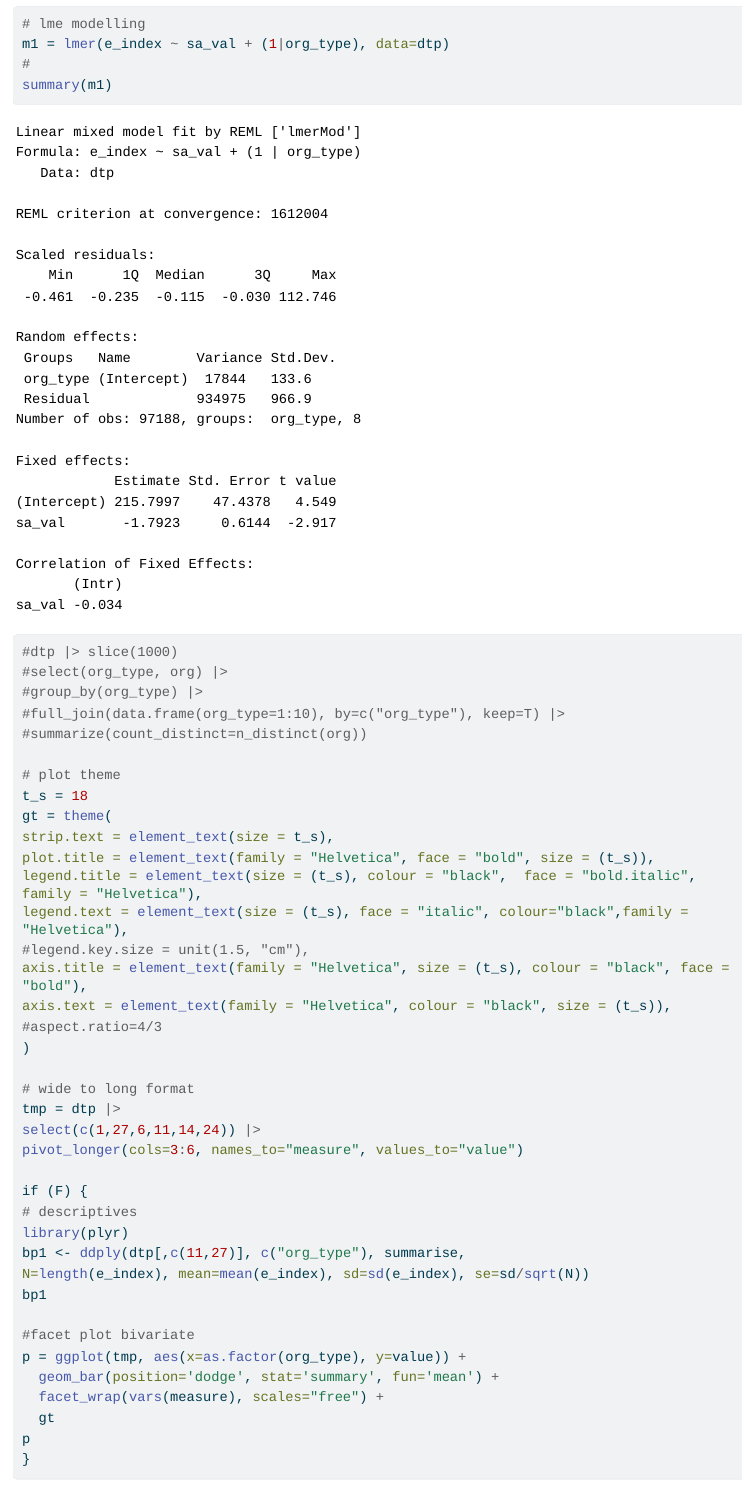
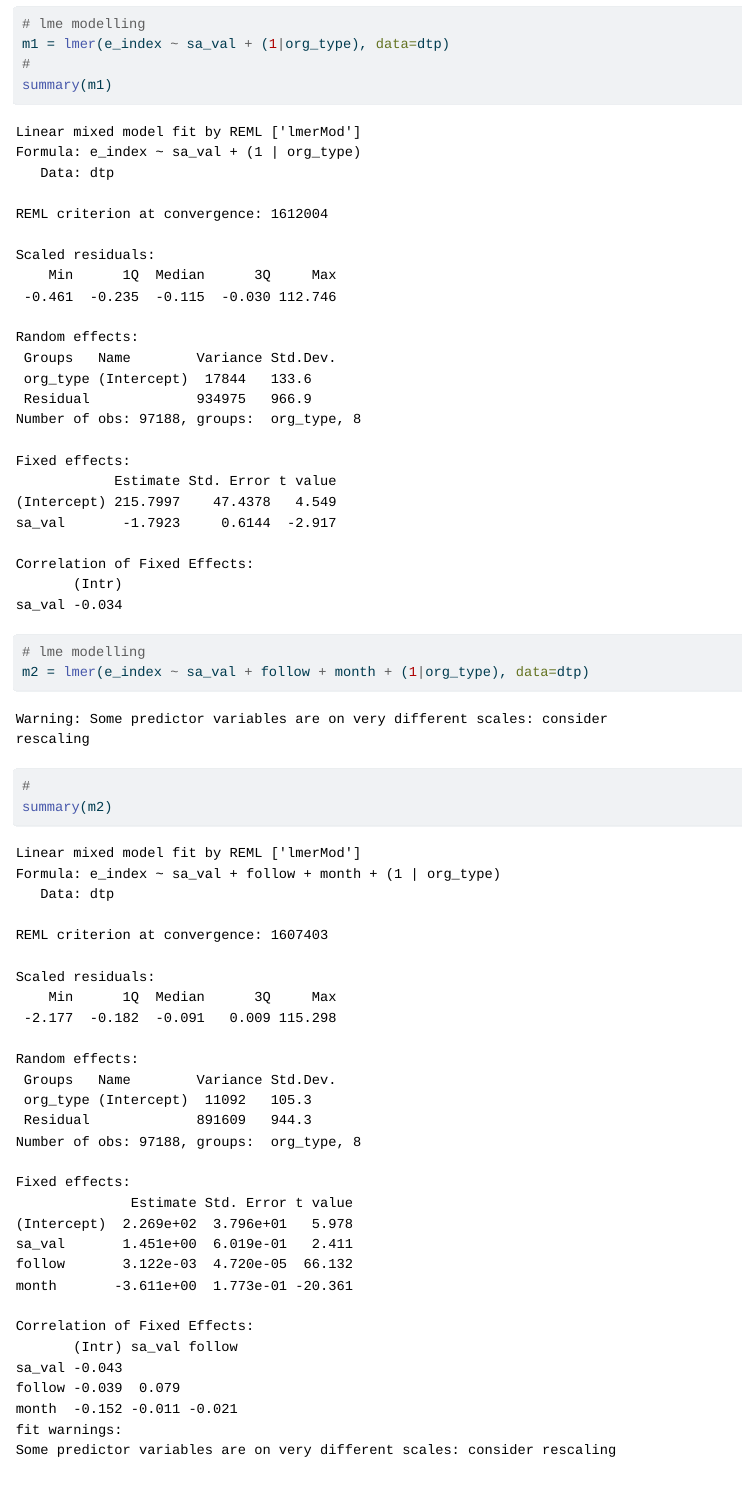
Before and after one commit to nils-holmberg/scom-org, a Quarto document (qmd/socm_sa.qmd): the page in a window 1100 px wide, from 1900 px down. The pictures show the output file web/socm_sa.html that the author committed with the source, opened offline; long lines of code are wrapped.

Commit message:
social media sentiment analysis @ 231228-152956

````diff
--- a/qmd/socm_sa.qmd
+++ b/qmd/socm_sa.qmd
@@ -66,6 +66,16 @@ pivot_longer(cols=3:8, names_to="sa", values_to="score") |>
 m1 = lmer(e_index ~ sa_val + (1|org_type), data=dtp)
 #
 summary(m1)
+```
+
+```{r, purl=T}
+#| eval: true
+#| output: true
+
+# lme modelling
+m2 = lmer(e_index ~ sa_val + follow + month + (1|org_type), data=dtp)
+#
+summary(m2)
 ```
 
 ```{r, purl=T}
````
Also changed, not shown: web/socm_sa.html.
